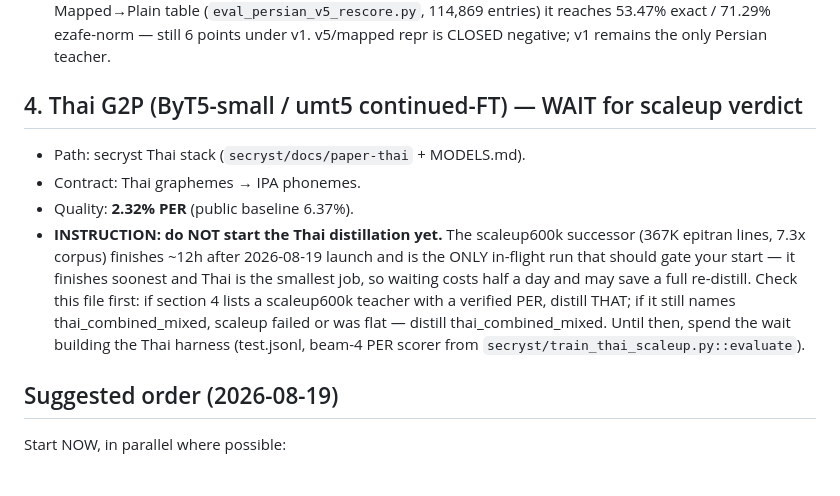
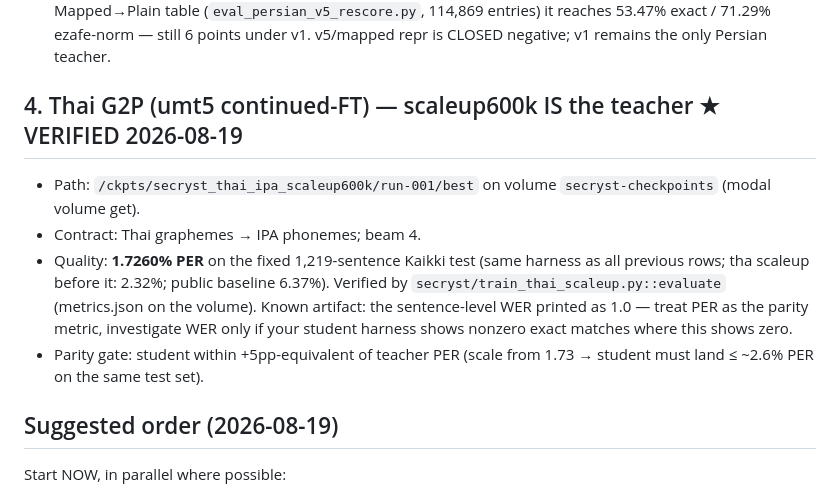
Before and after one commit to interscript/rababa, a Markdown page: docs/DISTILL-SOURCE-PROMPT.md, the part around the change. Rendered like a GitHub page.

Commit message:
Thai teacher verdict: scaleup600k verified 1.7260% PER (was 2.32); distill gate now <=2.6 PER

```diff
--- a/docs/DISTILL-SOURCE-PROMPT.md
+++ b/docs/DISTILL-SOURCE-PROMPT.md
@@ -72,21 +72,19 @@ General rules (unchanged):
   exact / 71.29% ezafe-norm — still 6 points under v1. v5/mapped repr
   is CLOSED negative; v1 remains the only Persian teacher.
 
-## 4. Thai G2P (ByT5-small / umt5 continued-FT) — WAIT for scaleup verdict
-- Path: secryst Thai stack (`secryst/docs/paper-thai` + MODELS.md).
-- Contract: Thai graphemes → IPA phonemes.
-- Quality: **2.32% PER** (public baseline 6.37%).
-- **INSTRUCTION: do NOT start the Thai distillation yet.** The
-  scaleup600k successor (367K epitran lines, 7.3x corpus) finishes
-  ~12h after 2026-08-19 launch and is the ONLY in-flight run that
-  should gate your start — it finishes soonest and Thai is the
-  smallest job, so waiting costs half a day and may save a full
-  re-distill. Check this file first: if section 4 lists a scaleup600k
-  teacher with a verified PER, distill THAT; if it still names
-  thai_combined_mixed, scaleup failed or was flat — distill
-  thai_combined_mixed. Until then, spend the wait building the Thai
-  harness (test.jsonl, beam-4 PER scorer from
-  `secryst/train_thai_scaleup.py::evaluate`).
+## 4. Thai G2P (umt5 continued-FT) — scaleup600k IS the teacher ★ VERIFIED 2026-08-19
+- Path: `/ckpts/secryst_thai_ipa_scaleup600k/run-001/best` on volume
+  `secryst-checkpoints` (modal volume get).
+- Contract: Thai graphemes → IPA phonemes; beam 4.
+- Quality: **1.7260% PER** on the fixed 1,219-sentence Kaikki test
+  (same harness as all previous rows; tha scaleup before it: 2.32%;
+  public baseline 6.37%). Verified by
+  `secryst/train_thai_scaleup.py::evaluate` (metrics.json on the
+  volume). Known artifact: the sentence-level WER printed as 1.0 —
+  treat PER as the parity metric, investigate WER only if your student
+  harness shows nonzero exact matches where this shows zero.
+- Parity gate: student within +5pp-equivalent of teacher PER (scale
+  from 1.73 → student must land ≤ ~2.6% PER on the same test set).
 
 ## Suggested order (2026-08-19)
 Start NOW, in parallel where possible:
```
